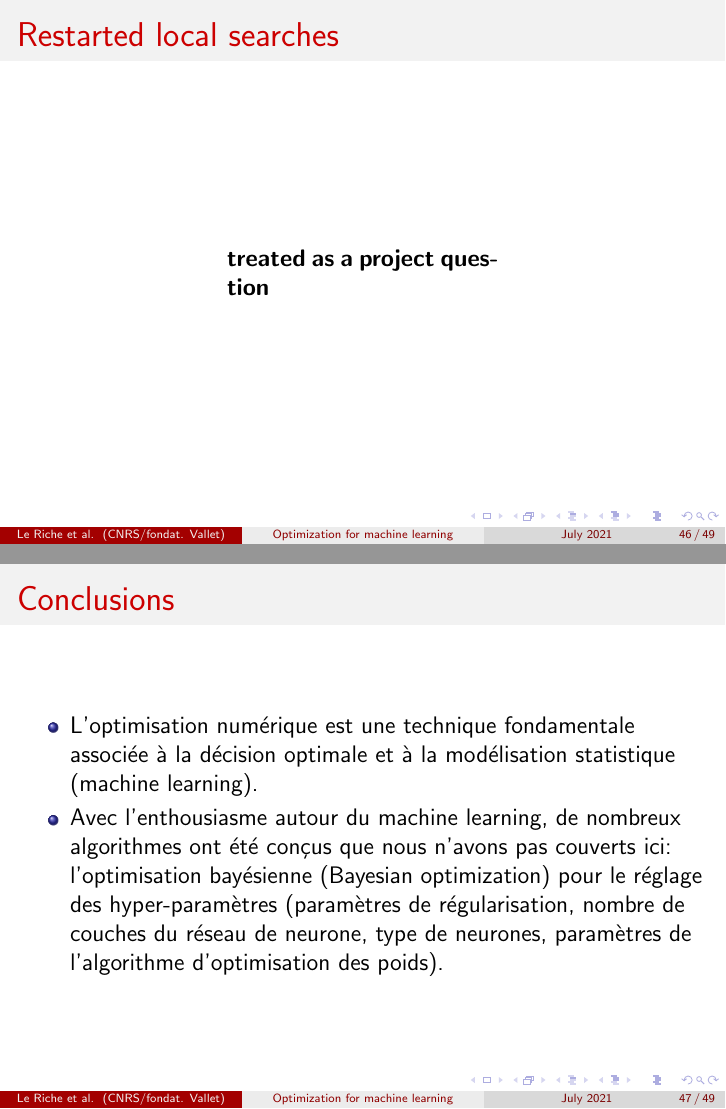
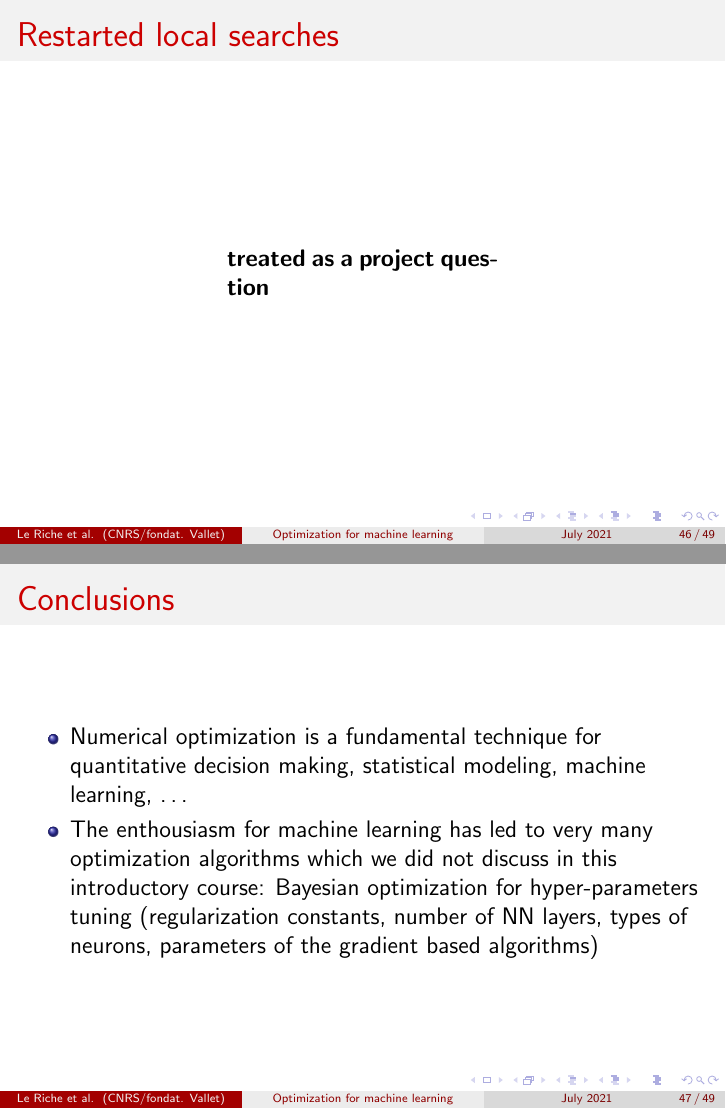
Before and after one commit to rleriche/Optimisation_AI_Cotonou2021, LaTeX slides (Transparents/cours_optim_ML_Cotonou2021.tex): pages 46 and 47 of 49, joined at a grey line. Compiled offline with pdfLaTeX.

Commit message:
conclusion translated

```diff
--- a/Transparents/cours_optim_ML_Cotonou2021.tex
+++ b/Transparents/cours_optim_ML_Cotonou2021.tex
@@ -881,8 +881,8 @@ Main flaw: gets trapped in local minima.
 \begin{frame}
 \frametitle{Conclusions}
 \begin{itemize}
-\item L'optimisation numérique est une technique fondamentale associée à la décision optimale et à la modélisation statistique (machine learning).
-\item Avec l'enthousiasme autour du machine learning, de nombreux algorithmes ont été conçus que nous n'avons pas couverts ici: l'optimisation bayésienne (Bayesian optimization) pour le réglage des hyper-paramètres (paramètres de régularisation, nombre de couches du réseau de neurone, type de neurones, paramètres de l'algorithme d'optimisation des poids).
+\item Numerical optimization is a fundamental technique for quantitative decision making, statistical modeling, machine learning, \ldots
+\item The enthousiasm for machine learning has led to very many optimization algorithms which we did not discuss in this introductory course: Bayesian optimization for hyper-parameters tuning (regularization constants, number of NN layers, types of neurons, parameters of the gradient based algorithms)
 \end{itemize}
 \end{frame}
 
```
